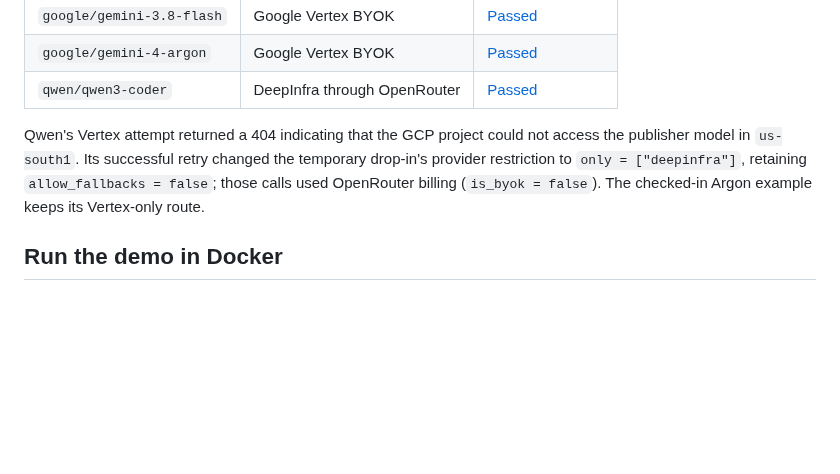
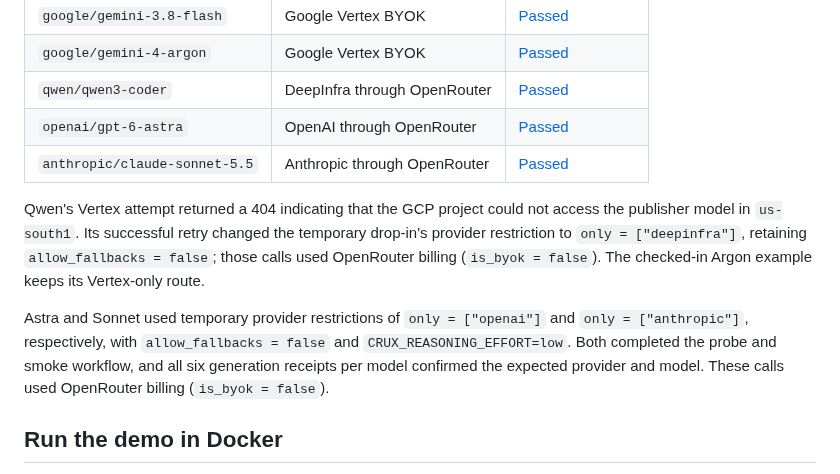
Before and after one commit to sage-princeton/crux-in-a-box, a Markdown page: src/sdk-scaffold/README.md, the part around the change. GitHub-like rendering; blank space fills up the shorter version.

Commit message:
docs(sdk): record Astra and Sonnet smoke test receipts

```diff
--- a/src/sdk-scaffold/README.md
+++ b/src/sdk-scaffold/README.md
@@ -547,8 +547,12 @@ Live checks on 2026-10-22 exercised file write, isolated reviewer delegation, fi
 | `google/gemini-3.8-flash` | Google Vertex BYOK | [Passed](https://us.cloud.langfuse.com/project/cmtt04tkw03sgad0d26k5qm9d/traces/644d5daf2ae06cff198f8c1e668c1d6f) |
 | `google/gemini-4-argon` | Google Vertex BYOK | [Passed](https://us.cloud.langfuse.com/project/cmtt04tkw03sgad0d26k5qm9d/traces/dfe33d289f874d77b7a9b8db2b85f15a) |
 | `qwen/qwen3-coder` | DeepInfra through OpenRouter | [Passed](https://us.cloud.langfuse.com/project/cmtt04tkw03sgad0d26k5qm9d/traces/d85f408bf2f2f4607f7e920e5a345905) |
+| `openai/gpt-6-astra` | OpenAI through OpenRouter | [Passed](https://us.cloud.langfuse.com/project/cmtt04tkw03sgad0d26k5qm9d/traces/eafbfa00f2dc920981f0bb51a0a088b0) |
+| `anthropic/claude-sonnet-5.5` | Anthropic through OpenRouter | [Passed](https://us.cloud.langfuse.com/project/cmtt04tkw03sgad0d26k5qm9d/traces/233c4a37211e560bcdcb6ca878b08005) |
 
 Qwen's Vertex attempt returned a 404 indicating that the GCP project could not access the publisher model in `us-south1`. Its successful retry changed the temporary drop-in's provider restriction to `only = ["deepinfra"]`, retaining `allow_fallbacks = false`; those calls used OpenRouter billing (`is_byok = false`). The checked-in Argon example keeps its Vertex-only route.
+
+Astra and Sonnet used temporary provider restrictions of `only = ["openai"]` and `only = ["anthropic"]`, respectively, with `allow_fallbacks = false` and `CRUX_REASONING_EFFORT=low`. Both completed the probe and smoke workflow, and all six generation receipts per model confirmed the expected provider and model. These calls used OpenRouter billing (`is_byok = false`).
 
 ## Run the demo in Docker
 
```
